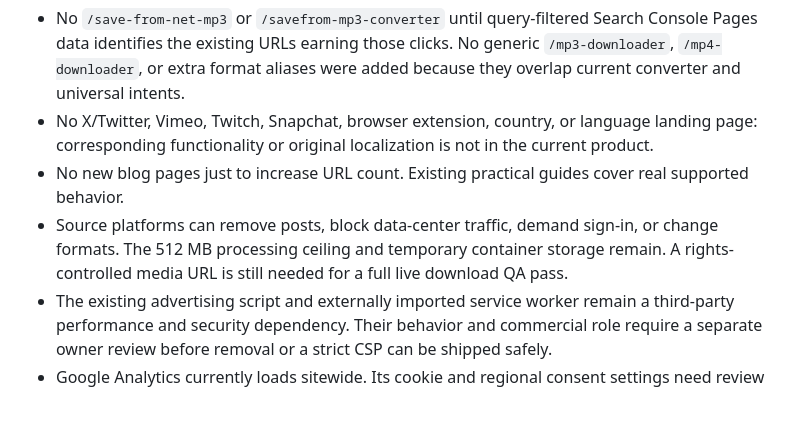
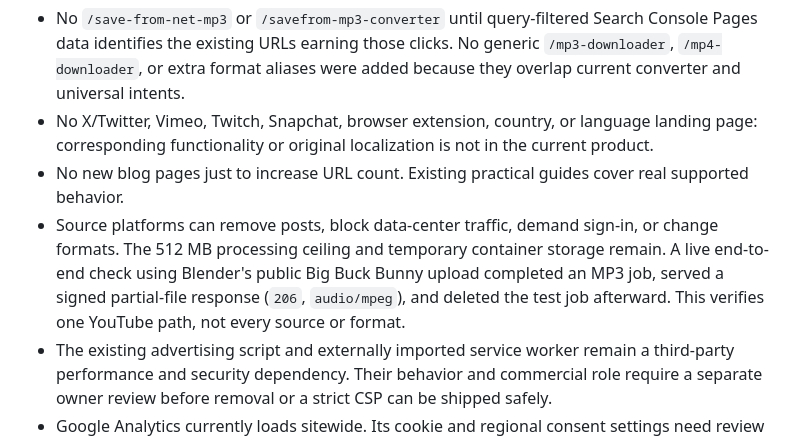
Before and after one commit to umardesignsin-sketch/savefromnetytdownloader, a Markdown page: growth/seo-audit-2026-10-07.md, the part around the change. GitHub-like rendering; blank space fills up the shorter version.

Commit message:
Document live SaveFromNet download verification

```diff
--- a/growth/seo-audit-2026-10-07.md
+++ b/growth/seo-audit-2026-10-07.md
@@ -50,7 +50,7 @@ The single `/sitemap.xml` is sufficient for 44 pages and includes only canonical
 - No `/save-from-net-mp3` or `/savefrom-mp3-converter` until query-filtered Search Console Pages data identifies the existing URLs earning those clicks. No generic `/mp3-downloader`, `/mp4-downloader`, or extra format aliases were added because they overlap current converter and universal intents.
 - No X/Twitter, Vimeo, Twitch, Snapchat, browser extension, country, or language landing page: corresponding functionality or original localization is not in the current product.
 - No new blog pages just to increase URL count. Existing practical guides cover real supported behavior.
-- Source platforms can remove posts, block data-center traffic, demand sign-in, or change formats. The 512 MB processing ceiling and temporary container storage remain. A rights-controlled media URL is still needed for a full live download QA pass.
+- Source platforms can remove posts, block data-center traffic, demand sign-in, or change formats. The 512 MB processing ceiling and temporary container storage remain. A live end-to-end check using Blender's public Big Buck Bunny upload completed an MP3 job, served a signed partial-file response (`206`, `audio/mpeg`), and deleted the test job afterward. This verifies one YouTube path, not every source or format.
 - The existing advertising script and externally imported service worker remain a third-party performance and security dependency. Their behavior and commercial role require a separate owner review before removal or a strict CSP can be shipped safely.
 - Google Analytics currently loads sitewide. Its cookie and regional consent settings need review against the audiences and laws that apply to this service; the new privacy page discloses the tag but cannot determine consent requirements from the repository alone.
 - Search Console page attribution, index coverage, Core Web Vitals field data, and ranking movement cannot be verified from screenshots of query totals. The URL inventory records what the site emits, not what Google currently indexes.
```
